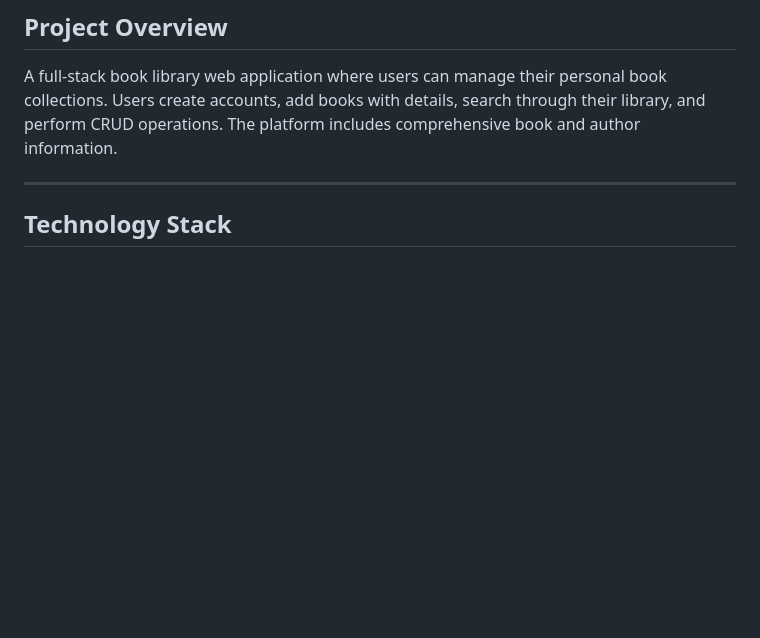
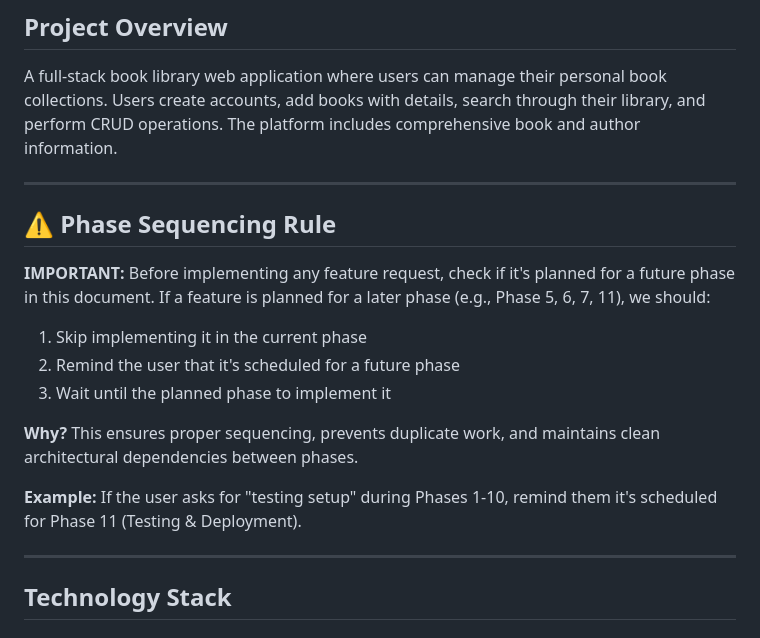
Before and after one commit to nevdb/bookstore, a Markdown page: docs/plan.md, the part around the change. Drawn GitHub-style; blank space fills up the shorter version.

Commit message:
update plan - add rule for phase sequencing

```diff
--- a/docs/plan.md
+++ b/docs/plan.md
@@ -3,6 +3,19 @@
 ## Project Overview
 
 A full-stack book library web application where users can manage their personal book collections. Users create accounts, add books with details, search through their library, and perform CRUD operations. The platform includes comprehensive book and author information.
+
+---
+
+## ⚠️ Phase Sequencing Rule
+
+**IMPORTANT:** Before implementing any feature request, check if it's planned for a future phase in this document. If a feature is planned for a later phase (e.g., Phase 5, 6, 7, 11), we should:
+1. Skip implementing it in the current phase
+2. Remind the user that it's scheduled for a future phase
+3. Wait until the planned phase to implement it
+
+**Why?** This ensures proper sequencing, prevents duplicate work, and maintains clean architectural dependencies between phases.
+
+**Example:** If the user asks for "testing setup" during Phases 1-10, remind them it's scheduled for Phase 11 (Testing & Deployment).
 
 ---
 
```
